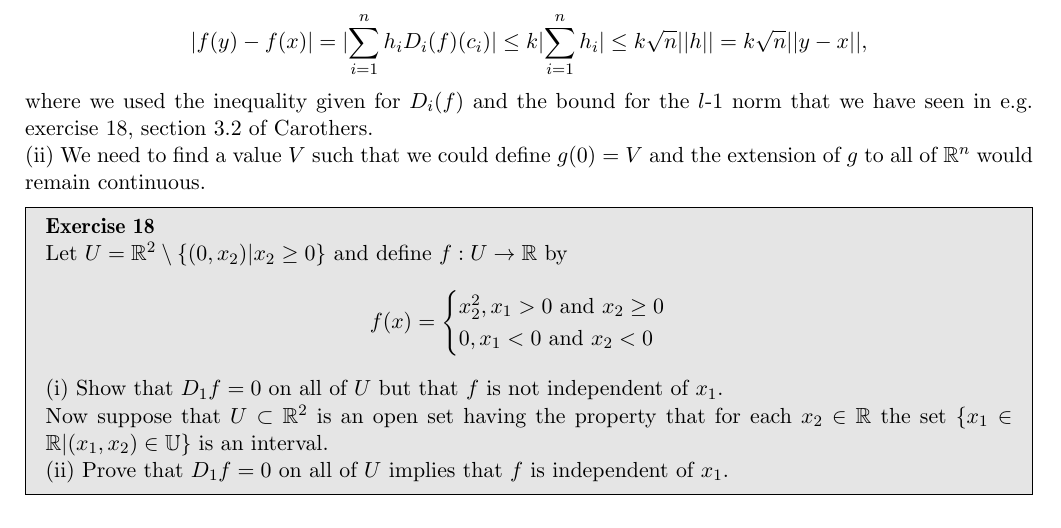
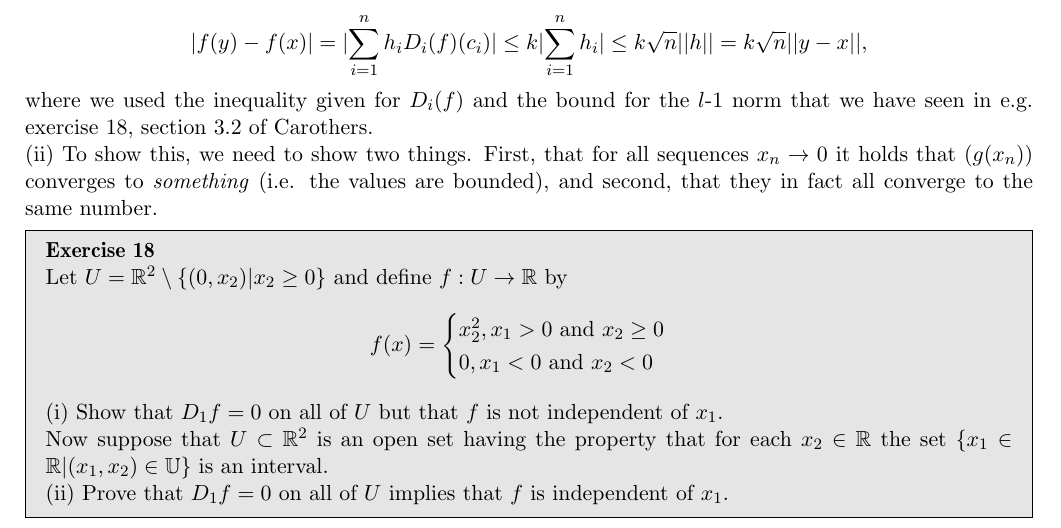
Before and after one commit to geomlyd/math_solutions, a LaTeX thesis (duistermaat_1/main.tex, which reads duistermaat_1/ch2.tex): part of page 29 of 34, cut so that both start at the same text. Compiled offline with pdfLaTeX.

Commit message:
Duistermaat 2.15 WIP

```diff
--- a/duistermaat_1/ch2.tex
+++ b/duistermaat_1/ch2.tex
@@ -520,7 +520,9 @@
 
     where we used the inequality given for $D_i(f)$ and the bound for the $l$-1 norm that we have seen in e.g. exercise 18, section 3.2 of Carothers.
 
-    (ii) We need to find a value $V$ such that we could define $g(0) = V$ and the extension of $g$ to all of $\mathbb{R}^n$ would remain continuous.
+    (ii) To show this, we need to show two things.
+    First, that for all sequences $x_n \rightarrow 0$ it holds that $(g(x_n))$ converges to \textit{something} (i.e. the values are bounded), and second, that they in fact all converge to the same number.
+
 \end{solution}
 
 \begin{exercise}{18}
```
Also changed, not shown: duistermaat_1/main.pdf.
